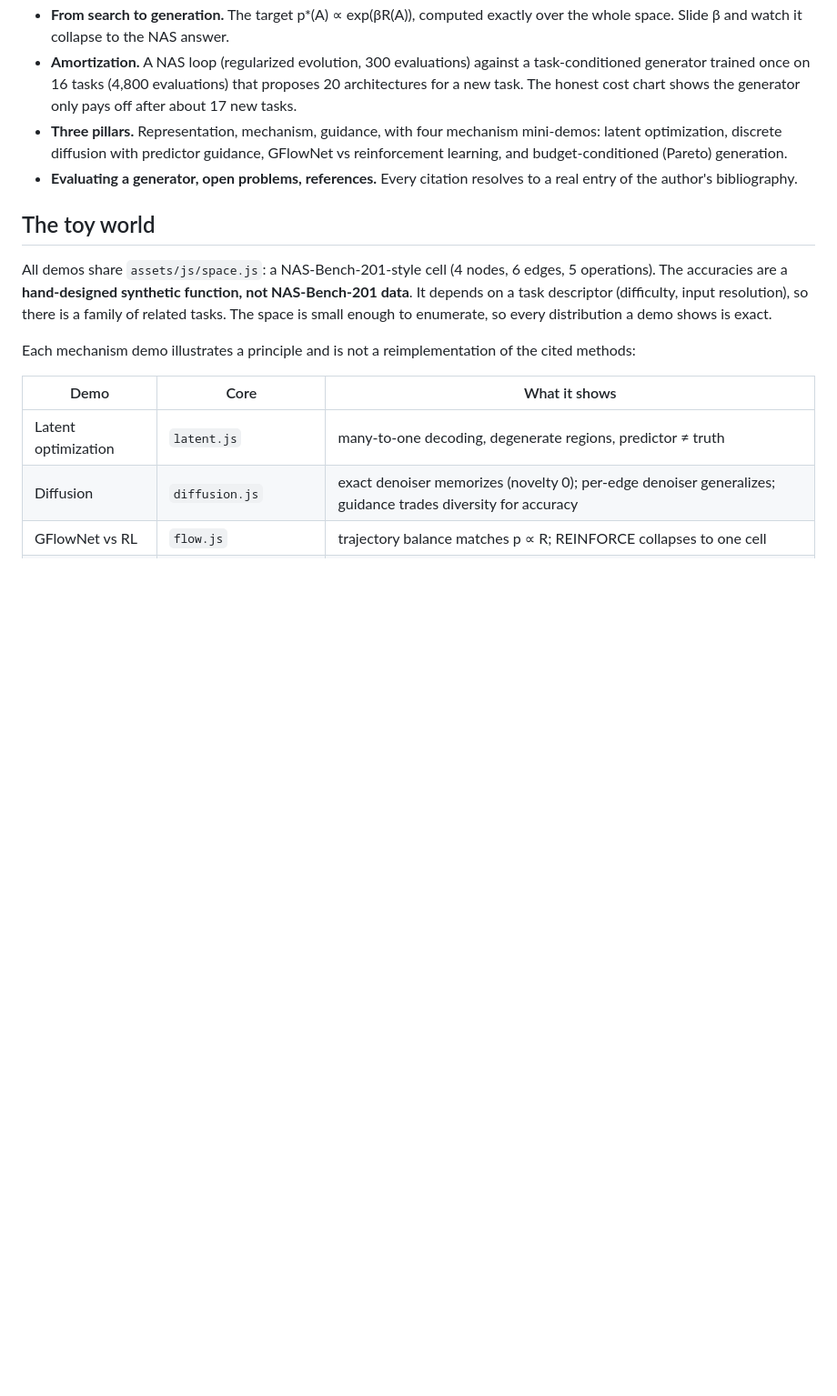
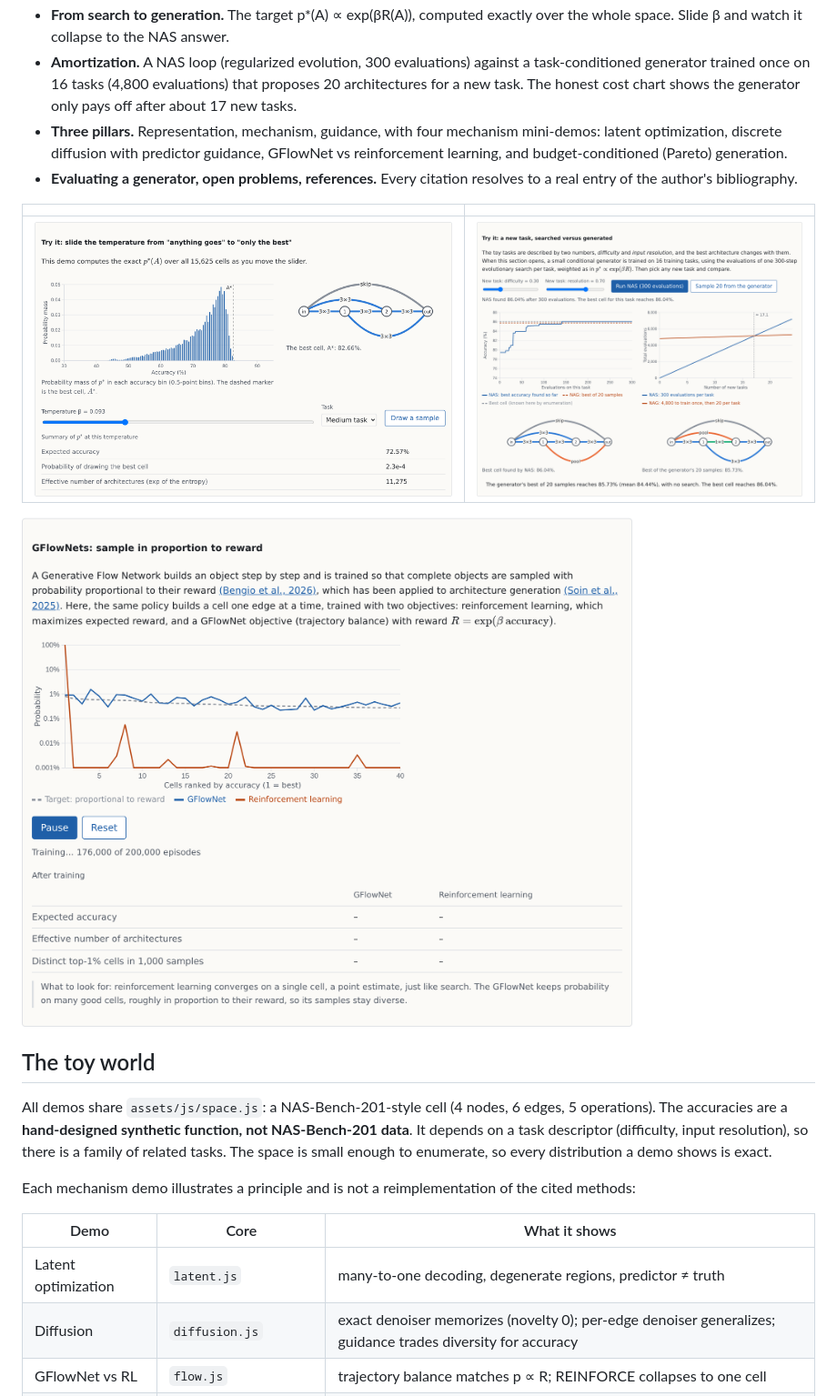
Before and after one commit to barbieriht/nag-explainer, a Markdown page: README.md, the part around one of its changes. Shown at 91% size. Rendered like a GitHub page; pictures changed too: assets/img/readme/amortization.png (added), assets/img/readme/gflownet.png (added), assets/img/readme/temperature.png (added); blank space fills up the shorter version.

Commit message:
docs: live link, README screenshots and social link previews
Co-Authored-By: Claude Opus 5 <noreply@anthropic.com>

```diff
--- a/README.md
+++ b/README.md
@@ -25,6 +29,12 @@ Alcobaça & de Carvalho; under review).
   generation.
 - **Evaluating a generator, open problems, references.** Every citation
   resolves to a real entry of the author's bibliography.
+
+| | |
+|---|---|
+| ![The exact distribution p*(A) at a chosen temperature](assets/img/readme/temperature.png) | ![NAS against a trained generator on a new task](assets/img/readme/amortization.png) |
+
+![GFlowNet against reinforcement learning](assets/img/readme/gflownet.png)
 
 ## The toy world
 
```
Also changed, not shown: other parts of README.md (+4 -0 lines), assets/img/readme/overview.png (added), assets/img/social-preview-en.png (added), assets/img/social-preview-pt.png (added), 2 other files.
